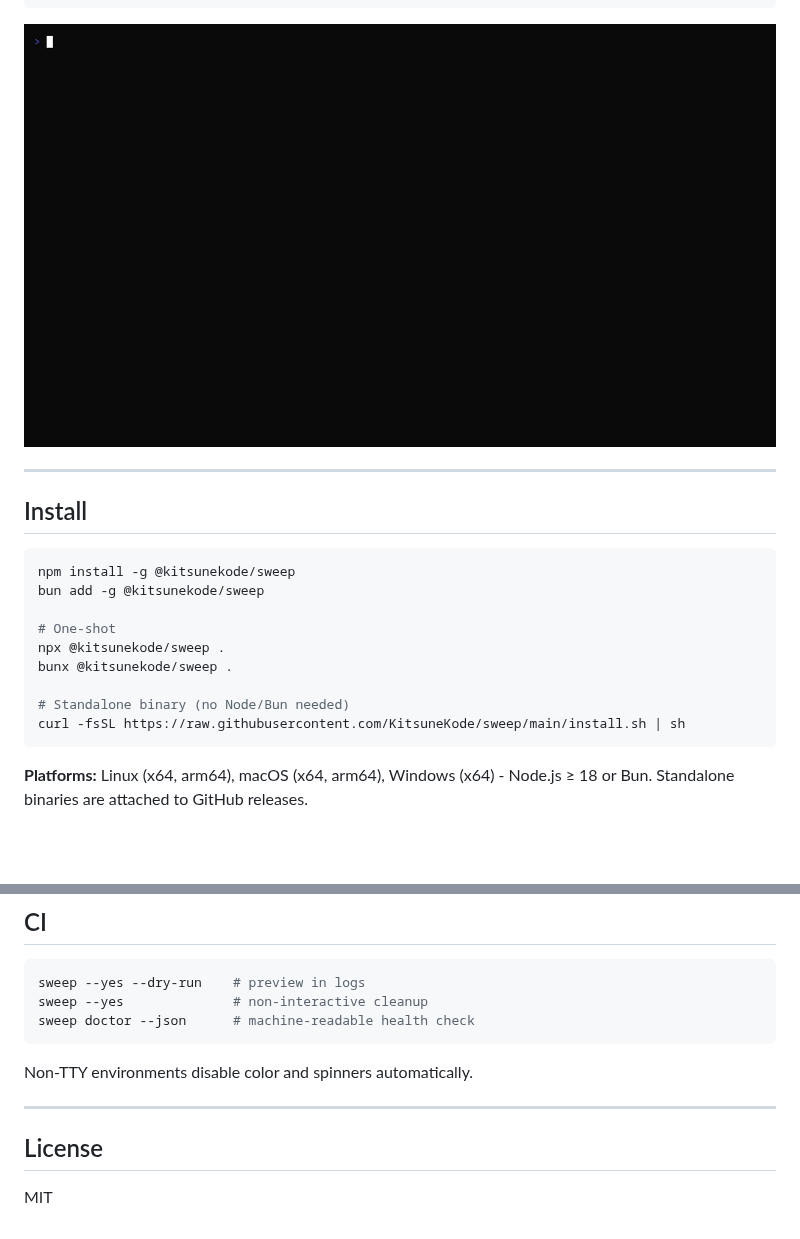
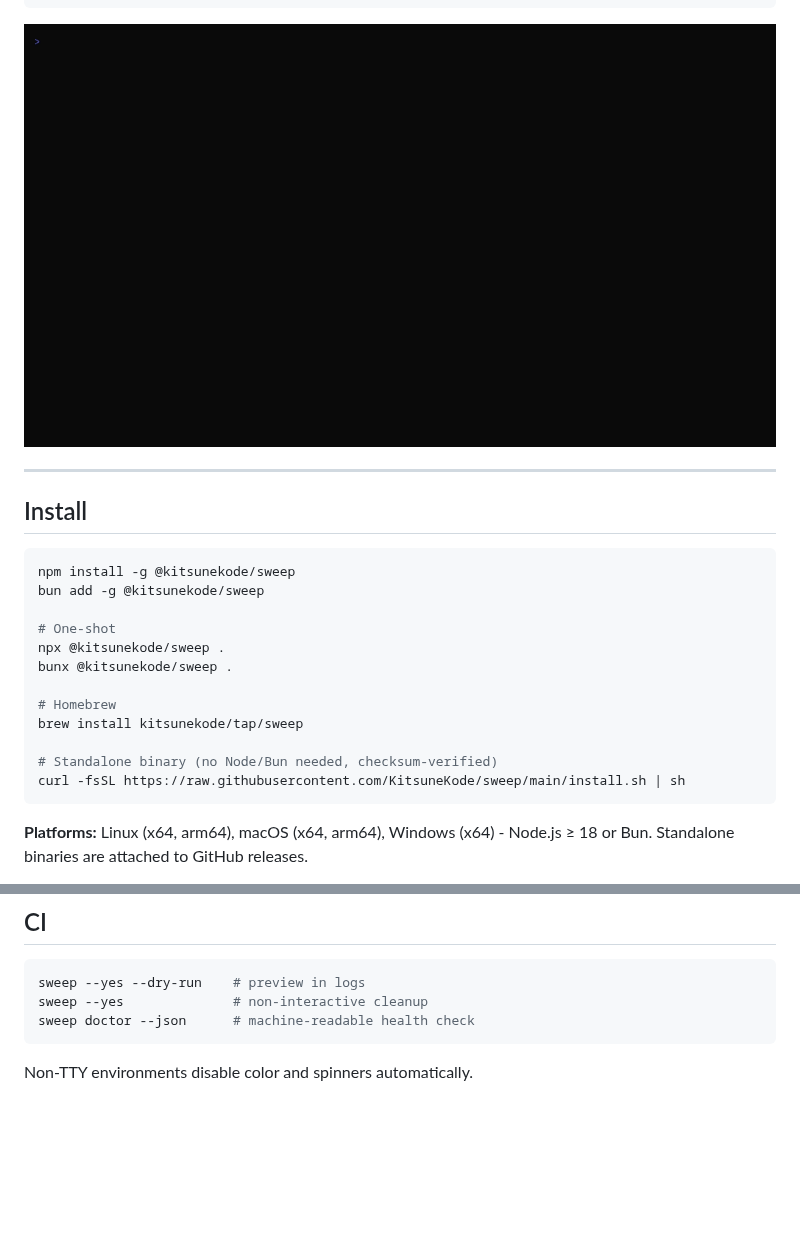
Before and after one commit to KitsuneKode/sweep, a Markdown page: README.md, 2 parts joined by grey strips. Rendered like a GitHub page; pictures changed too: assets/demo.gif; blank space fills up the shorter version.

````diff
--- a/README.md
+++ b/README.md
@@ -21,7 +25,7 @@ Think [`npkill`](https://github.com/voidcosmos/npkill), but monorepo-aware, risk
     NORMAL  ↑↓ move · space queue · enter apply · / filter · ? help
 ```
 
-![sweep TUI demo - streaming scan, scope sidebar, queue and apply](assets/demo.gif)
+![sweep TUI demo - streaming scan, scope sidebar, queue and apply](https://raw.githubusercontent.com/KitsuneKode/sweep/main/assets/demo.gif)
 
 ---
 
@@ -35,7 +39,10 @@ bun add -g @kitsunekode/sweep
 npx @kitsunekode/sweep .
 bunx @kitsunekode/sweep .
 
-# Standalone binary (no Node/Bun needed)
+# Homebrew
+brew install kitsunekode/tap/sweep
+
+# Standalone binary (no Node/Bun needed, checksum-verified)
 curl -fsSL https://raw.githubusercontent.com/KitsuneKode/sweep/main/install.sh | sh
 ```
 
@@ -323,9 +330,3 @@ sweep doctor --json      # machine-readable health check
 ```
 
 Non-TTY environments disable color and spinners automatically.
-
----
-
-## License
-
-MIT
````
Also changed, not shown: other parts of README.md (+4 -0 lines), SPEC.md (+99 -293 lines), 1 other file.
